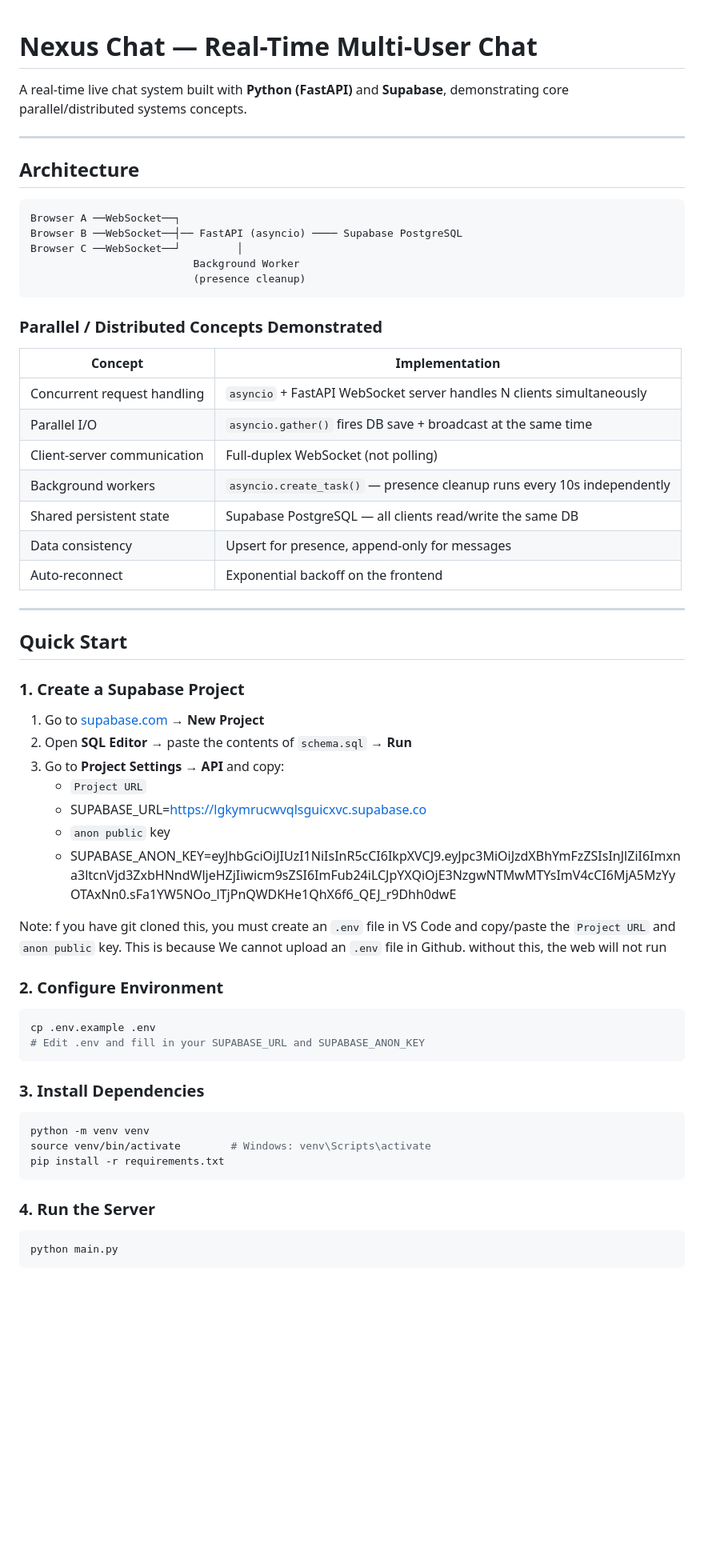
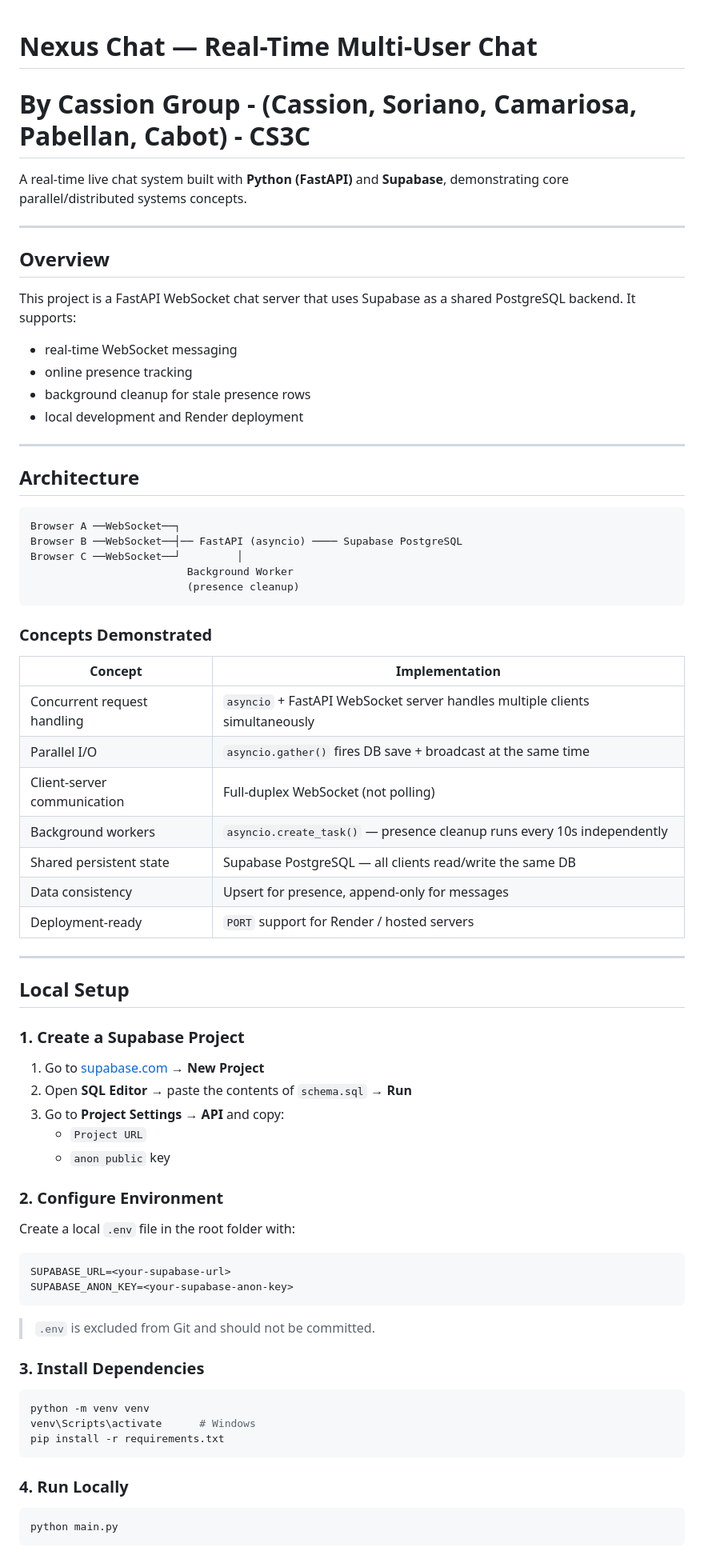
Before and after one commit to MikeL0L/Nexus-Chat, a Markdown page: README.md, the part around one of its changes. Shown at 80% size. Rendered like a GitHub page; blank space fills up the shorter version.

````diff
--- a/README.md
+++ b/README.md
@@ -1,7 +1,18 @@
 # Nexus Chat — Real-Time Multi-User Chat
+# By Cassion Group - (Cassion, Soriano, Camariosa, Pabellan, Cabot) - CS3C
 
-A real-time live chat system built with **Python (FastAPI)** and **Supabase**,
-demonstrating core parallel/distributed systems concepts.
+A real-time live chat system built with **Python (FastAPI)** and **Supabase**, demonstrating core parallel/distributed systems concepts.
+
+---
+
+## Overview
+
+This project is a FastAPI WebSocket chat server that uses Supabase as a shared PostgreSQL backend. It supports:
+
+- real-time WebSocket messaging
+- online presence tracking
+- background cleanup for stale presence rows
+- local development and Render deployment
 
 ---
 
@@ -11,25 +22,25 @@ demonstrating core parallel/distributed systems concepts.
 Browser A ──WebSocket──┐
 Browser B ──WebSocket──┤── FastAPI (asyncio) ──── Supabase PostgreSQL
 Browser C ──WebSocket──┘         │
-                          Background Worker
-                          (presence cleanup)
+                         Background Worker
+                         (presence cleanup)
 ```
 
-### Parallel / Distributed Concepts Demonstrated
+### Concepts Demonstrated
 
 | Concept | Implementation |
 |---|---|
-| Concurrent request handling | `asyncio` + FastAPI WebSocket server handles N clients simultaneously |
+| Concurrent request handling | `asyncio` + FastAPI WebSocket server handles multiple clients simultaneously |
 | Parallel I/O | `asyncio.gather()` fires DB save + broadcast at the same time |
 | Client-server communication | Full-duplex WebSocket (not polling) |
 | Background workers | `asyncio.create_task()` — presence cleanup runs every 10s independently |
 | Shared persistent state | Supabase PostgreSQL — all clients read/write the same DB |
 | Data consistency | Upsert for presence, append-only for messages |
-| Auto-reconnect | Exponential backoff on the frontend |
+| Deployment-ready | `PORT` support for Render / hosted servers |
 
 ---
 
-## Quick Start
+## Local Setup
 
 ### 1. Create a Supabase Project
 
@@ -37,28 +48,28 @@ Browser C ──WebSocket──┘         │
 2. Open **SQL Editor** → paste the contents of `schema.sql` → **Run**
 3. Go to **Project Settings → API** and copy:
    - `Project URL`
-   - SUPABASE_URL=https://lgkymrucwvqlsguicxvc.supabase.co
    - `anon public` key
-   - SUPABASE_ANON_KEY=eyJhbGciOiJIUzI1NiIsInR5cCI6IkpXVCJ9.eyJpc3MiOiJzdXBhYmFzZSIsInJlZiI6Imxna3ltcnVjd3ZxbHNndWljeHZjIiwicm9sZSI6ImFub24iLCJpYXQiOjE3NzgwNTMwMTYsImV4cCI6MjA5MzYyOTAxNn0.sFa1YW5NOo_lTjPnQWDKHe1QhX6f6_QEJ_r9Dhh0dwE
-
-Note: f you have git cloned this, you must create an `.env` file in VS Code and copy/paste the `Project URL` and `anon public` key. This is because We cannot upload an `.env` file in Github. without this, the web will not run
 
 ### 2. Configure Environment
 
-```bash
-cp .env.example .env
-# Edit .env and fill in your SUPABASE_URL and SUPABASE_ANON_KEY
+Create a local `.env` file in the root folder with:
+
+```ini
+SUPABASE_URL=<your-supabase-url>
+SUPABASE_ANON_KEY=<your-supabase-anon-key>
 ```
+
+> `.env` is excluded from Git and should not be committed.
 
 ### 3. Install Dependencies
 
 ```bash
 python -m venv venv
-source venv/bin/activate        # Windows: venv\Scripts\activate
+venv\Scripts\activate      # Windows
 pip install -r requirements.txt
 ```
 
-### 4. Run the Server
+### 4. Run Locally
 
 ```bash
 python main.py
````
Also changed, not shown: other parts of README.md (+42 -14 lines).
